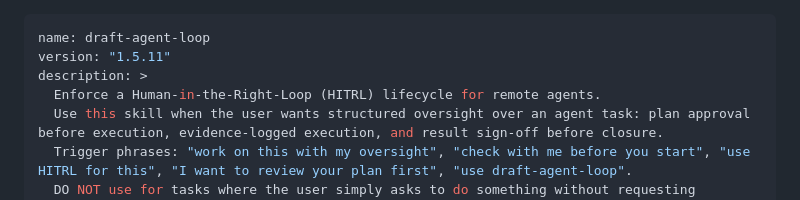
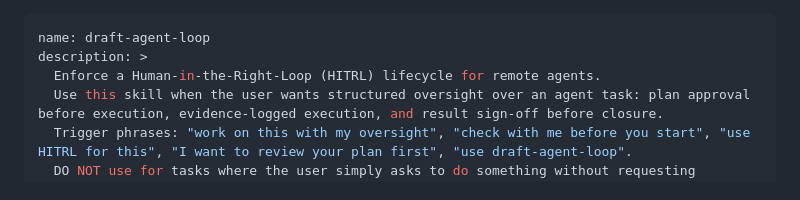
Before and after one commit to innosage-llc/draft-skills, a Markdown page: skills/draft-agent-loop/SKILL.md, the part around the change. Rendered like a GitHub page.

```diff
--- a/skills/draft-agent-loop/SKILL.md
+++ b/skills/draft-agent-loop/SKILL.md
@@ -1,6 +1,5 @@
 ---
 name: draft-agent-loop
-version: "1.5.11"
 description: >
   Enforce a Human-in-the-Right-Loop (HITRL) lifecycle for remote agents.
   Use this skill when the user wants structured oversight over an agent task: plan approval before execution, evidence-logged execution, and result sign-off before closure.
```
